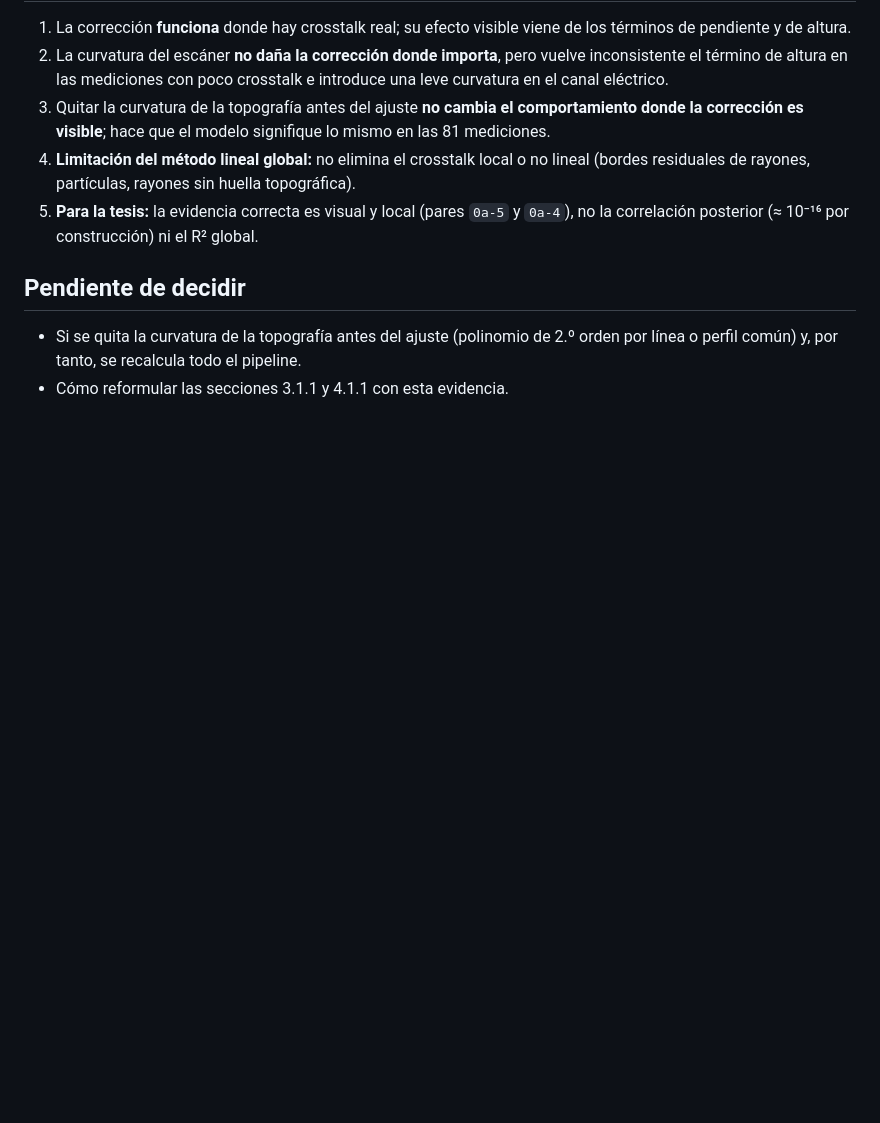
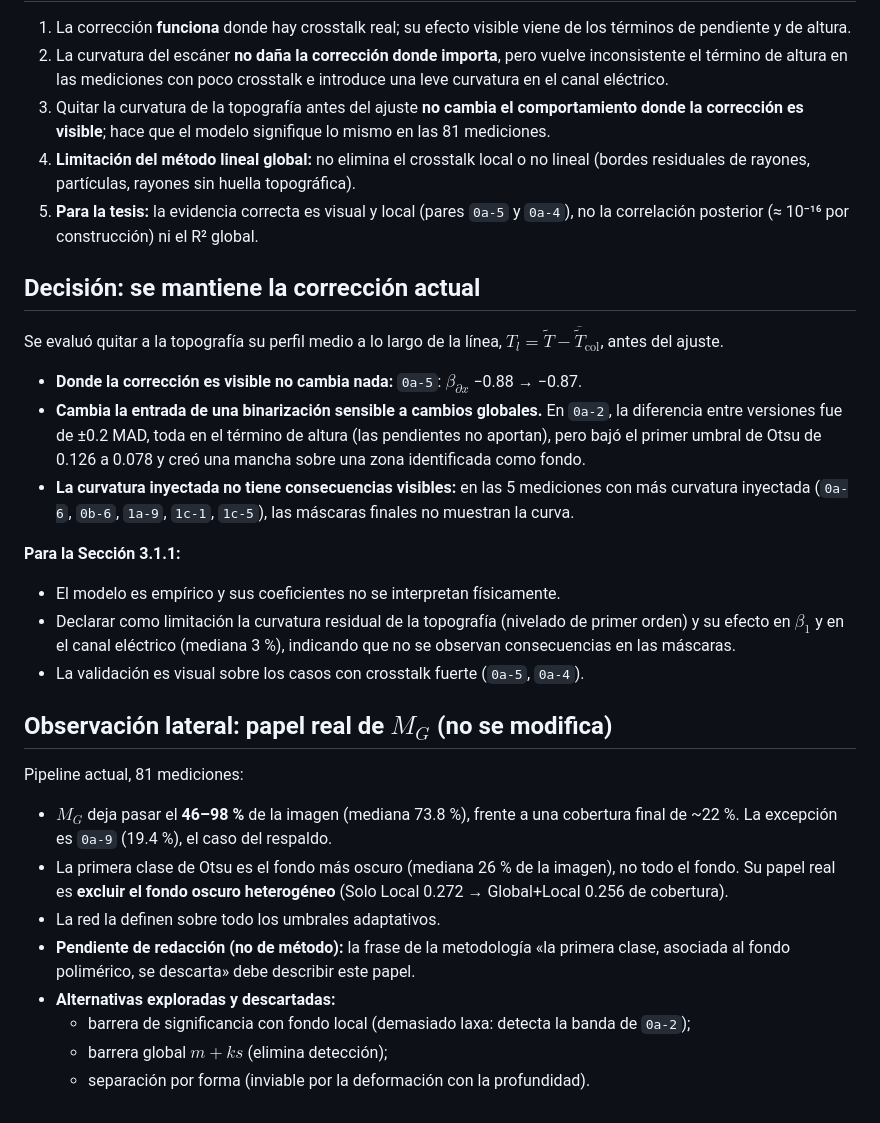
Before and after one commit to Sergio-Colmenares/Tesis, a Markdown page: notas/crosstalk_resumen.md, the part around the change. Drawn GitHub-style; blank space fills up the shorter version.

Commit message:
Notas: decisión de mantener la corrección de crosstalk actual y observación sobre M_G
Co-Authored-By: Claude Opus 5.5 <noreply@anthropic.com>
Claude-Session: https://claude.ai/code/session_016ZWjRff9syV3PPc1qfyYwV

```diff
--- a/notas/crosstalk_resumen.md
+++ b/notas/crosstalk_resumen.md
@@ -22,6 +22,26 @@ Modelo lineal global por medición: $\tilde E = \beta_0 + \beta_1\tilde T + \bet
 4. **Limitación del método lineal global:** no elimina el crosstalk local o no lineal (bordes residuales de rayones, partículas, rayones sin huella topográfica).
 5. **Para la tesis:** la evidencia correcta es visual y local (pares `0a-5` y `0a-4`), no la correlación posterior (≈ 10⁻¹⁶ por construcción) ni el R² global.
 
-## Pendiente de decidir
-- Si se quita la curvatura de la topografía antes del ajuste (polinomio de 2.º orden por línea o perfil común) y, por tanto, se recalcula todo el pipeline.
-- Cómo reformular las secciones 3.1.1 y 4.1.1 con esta evidencia.
+## Decisión: se mantiene la corrección actual
+Se evaluó quitar a la topografía su perfil medio a lo largo de la línea, $T_l = \tilde T - \overline{\tilde T}_{\text{col}}$, antes del ajuste.
+
+- **Donde la corrección es visible no cambia nada:** `0a-5`: $\beta_{\partial x}$ −0.88 → −0.87.
+- **Cambia la entrada de una binarización sensible a cambios globales.** En `0a-2`, la diferencia entre versiones fue de ±0.2 MAD, toda en el término de altura (las pendientes no aportan), pero bajó el primer umbral de Otsu de 0.126 a 0.078 y creó una mancha sobre una zona identificada como fondo.
+- **La curvatura inyectada no tiene consecuencias visibles:** en las 5 mediciones con más curvatura inyectada (`0a-6`, `0b-6`, `1a-9`, `1c-1`, `1c-5`), las máscaras finales no muestran la curva.
+
+**Para la Sección 3.1.1:**
+- El modelo es empírico y sus coeficientes no se interpretan físicamente.
+- Declarar como limitación la curvatura residual de la topografía (nivelado de primer orden) y su efecto en $\beta_1$ y en el canal eléctrico (mediana 3 %), indicando que no se observan consecuencias en las máscaras.
+- La validación es visual sobre los casos con crosstalk fuerte (`0a-5`, `0a-4`).
+
+## Observación lateral: papel real de $M_G$ (no se modifica)
+Pipeline actual, 81 mediciones:
+
+- $M_G$ deja pasar el **46–98 %** de la imagen (mediana 73.8 %), frente a una cobertura final de ~22 %. La excepción es `0a-9` (19.4 %), el caso del respaldo.
+- La primera clase de Otsu es el fondo más oscuro (mediana 26 % de la imagen), no todo el fondo. Su papel real es **excluir el fondo oscuro heterogéneo** (Solo Local 0.272 → Global+Local 0.256 de cobertura).
+- La red la definen sobre todo los umbrales adaptativos.
+- **Pendiente de redacción (no de método):** la frase de la metodología «la primera clase, asociada al fondo polimérico, se descarta» debe describir este papel.
+- **Alternativas exploradas y descartadas:**
+  - barrera de significancia con fondo local (demasiado laxa: detecta la banda de `0a-2`);
+  - barrera global $m + k s$ (elimina detección);
+  - separación por forma (inviable por la deformación con la profundidad).
```
